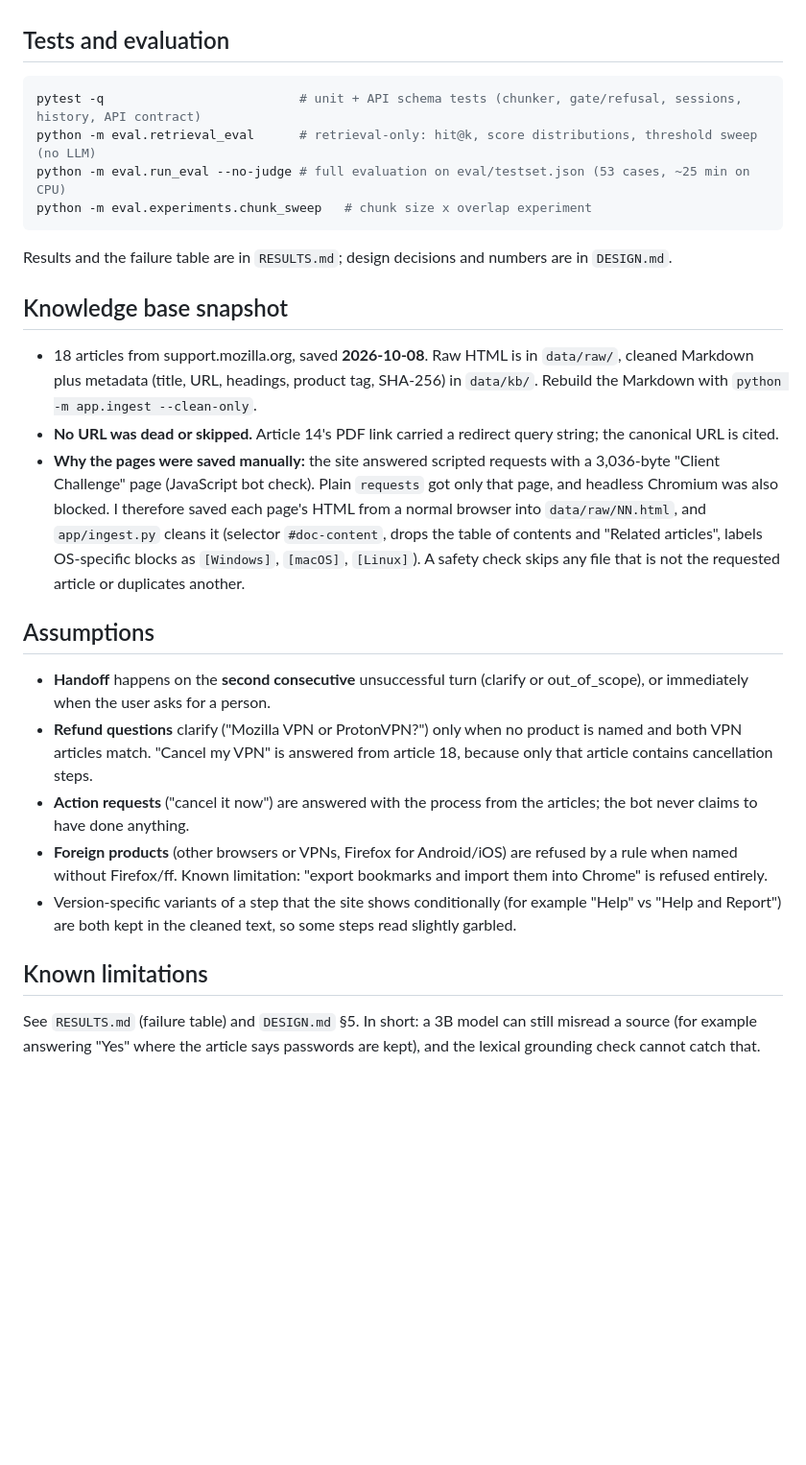
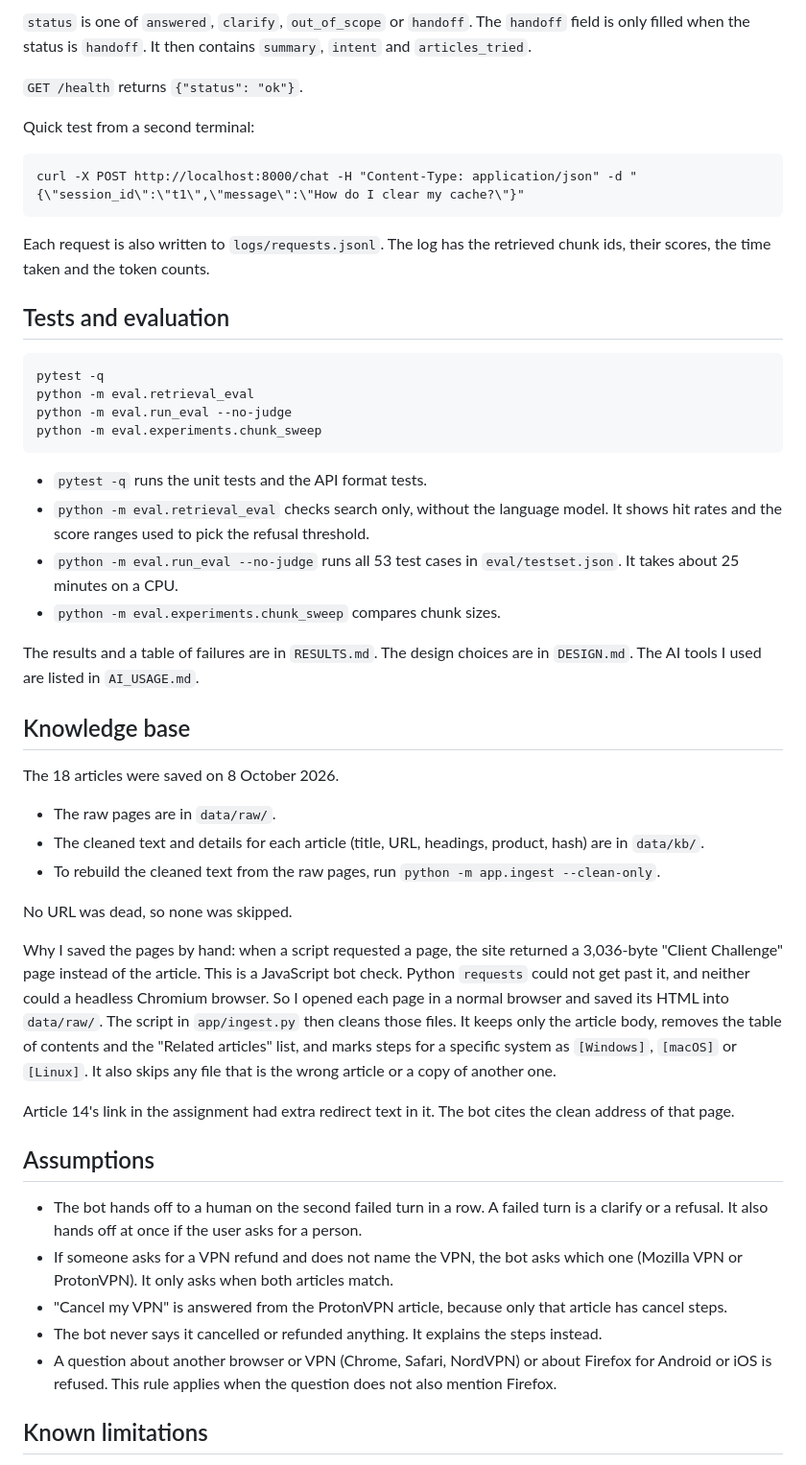
Before and after one commit to sadhikaprasanna/chatbot, a Markdown page: README.md, the part around one of its changes. Shown at 96% size. Rendered like a GitHub page; blank space fills up the shorter version.

````diff
--- a/README.md
+++ b/README.md
@@ -35,25 +82,52 @@ Requires Python 3.10+ and [Ollama](https://ollama.com) running. About 4 GB of fr
+`status` is one of `answered`, `clarify`, `out_of_scope` or `handoff`. The `handoff` field is only filled when the status is `handoff`. It then contains `summary`, `intent` and `articles_tried`.
+
+`GET /health` returns `{"status": "ok"}`.
+
+Quick test from a second terminal:
+
+```
+curl -X POST http://localhost:8000/chat -H "Content-Type: application/json" -d "{\"session_id\":\"t1\",\"message\":\"How do I clear my cache?\"}"
+```
+
+Each request is also written to `logs/requests.jsonl`. The log has the retrieved chunk ids, their scores, the time taken and the token counts.
 
 ## Tests and evaluation
-```bash
-pytest -q                          # unit + API schema tests (chunker, gate/refusal, sessions, history, API contract)
-python -m eval.retrieval_eval      # retrieval-only: hit@k, score distributions, threshold sweep (no LLM)
-python -m eval.run_eval --no-judge # full evaluation on eval/testset.json (53 cases, ~25 min on CPU)
-python -m eval.experiments.chunk_sweep   # chunk size x overlap experiment
+
 ```
-Results and the failure table are in `RESULTS.md`; design decisions and numbers are in `DESIGN.md`.
+pytest -q
+python -m eval.retrieval_eval
+python -m eval.run_eval --no-judge
+python -m eval.experiments.chunk_sweep
+```
 
-## Knowledge base snapshot
-- 18 articles from support.mozilla.org, saved **2026-10-08**. Raw HTML is in `data/raw/`, cleaned Markdown plus metadata (title, URL, headings, product tag, SHA-256) in `data/kb/`. Rebuild the Markdown with `python -m app.ingest --clean-only`.
-- **No URL was dead or skipped.** Article 14's PDF link carried a redirect query string; the canonical URL is cited.
-- **Why the pages were saved manually:** the site answered scripted requests with a 3,036-byte "Client Challenge" page (JavaScript bot check). Plain `requests` got only that page, and headless Chromium was also blocked. I therefore saved each page's HTML from a normal browser into `data/raw/NN.html`, and `app/ingest.py` cleans it (selector `#doc-content`, drops the table of contents and "Related articles", labels OS-specific blocks as `[Windows]`, `[macOS]`, `[Linux]`). A safety check skips any file that is not the requested article or duplicates another.
+- `pytest -q` runs the unit tests and the API format tests.
+- `python -m eval.retrieval_eval` checks search only, without the language model. It shows hit rates and the score ranges used to pick the refusal threshold.
+- `python -m eval.run_eval --no-judge` runs all 53 test cases in `eval/testset.json`. It takes about 25 minutes on a CPU.
+- `python -m eval.experiments.chunk_sweep` compares chunk sizes.
+
+The results and a table of failures are in `RESULTS.md`. The design choices are in `DESIGN.md`. The AI tools I used are listed in `AI_USAGE.md`.
+
+## Knowledge base
+
+The 18 articles were saved on 8 October 2026.
+
+- The raw pages are in `data/raw/`.
+- The cleaned text and details for each article (title, URL, headings, product, hash) are in `data/kb/`.
+- To rebuild the cleaned text from the raw pages, run `python -m app.ingest --clean-only`.
+
+No URL was dead, so none was skipped.
+
+Why I saved the pages by hand: when a script requested a page, the site returned a 3,036-byte "Client Challenge" page instead of the article. This is a JavaScript bot check. Python `requests` could not get past it, and neither could a headless Chromium browser. So I opened each page in a normal browser and saved its HTML into `data/raw/`. The script in `app/ingest.py` then cleans those files. It keeps only the article body, removes the table of contents and the "Related articles" list, and marks steps for a specific system as `[Windows]`, `[macOS]` or `[Linux]`. It also skips any file that is the wrong article or a copy of another one.
+
+Article 14's link in the assignment had extra redirect text in it. The bot cites the clean address of that page.
 
 ## Assumptions
-- **Handoff** happens on the **second consecutive** unsuccessful turn (clarify or out_of_scope), or immediately when the user asks for a person.
-- **Refund questions** clarify ("Mozilla VPN or ProtonVPN?") only when no product is named and both VPN articles match. "Cancel my VPN" is answered from article 18, because only that article contains cancellation steps.
-- **Action requests** ("cancel it now") are answered with the process from the articles; the bot never claims to have done anything.
-- **Foreign products** (other browsers or VPNs, Firefox for Android/iOS) are refused by a rule when named without Firefox/ff. Known limitation: "export bookmarks and import them into Chrome" is refused entirely.
-- Version-specific variants of a step that the site shows conditionally (for example "Help" vs "Help and Report") are both kept in the cleaned text, so some steps read slightly garbled.
+
+- The bot hands off to a human on the second failed turn in a row. A failed turn is a clarify or a refusal. It also hands off at once if the user asks for a person.
+- If someone asks for a VPN refund and does not name the VPN, the bot asks which one (Mozilla VPN or ProtonVPN). It only asks when both articles match.
+- "Cancel my VPN" is answered from the ProtonVPN article, because only that article has cancel steps.
+- The bot never says it cancelled or refunded anything. It explains the steps instead.
+- A question about another browser or VPN (Chrome, Safari, NordVPN) or about Firefox for Android or iOS is refused. This rule applies when the question does not also mention Firefox.
 
 ## Known limitations
-See `RESULTS.md` (failure table) and `DESIGN.md` §5. In short: a 3B model can still misread a source (for example answering "Yes" where the article says passwords are kept), and the lexical grounding check cannot catch that.
 
````
Also changed, not shown: other parts of README.md (+82 -25 lines).
